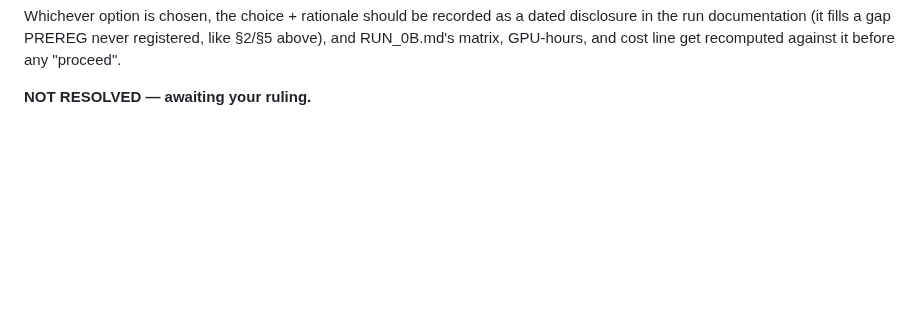
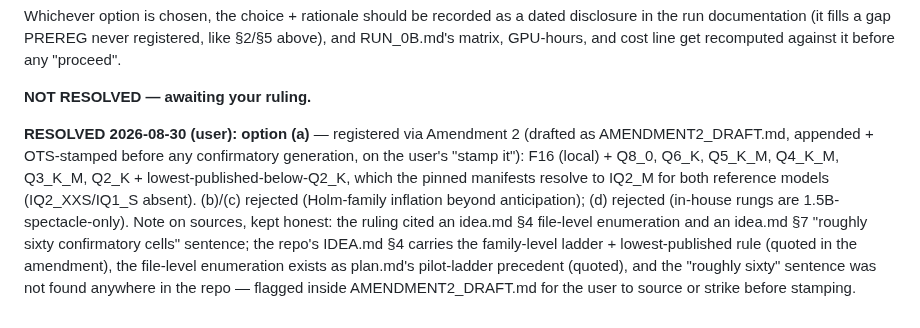
Before and after one commit to Rishik-Chakraborty/BitCliff, a Markdown page: OPEN_QUESTIONS.md, the part around the change. GitHub-like rendering; blank space fills up the shorter version.

```diff
--- a/OPEN_QUESTIONS.md
+++ b/OPEN_QUESTIONS.md
@@ -259,3 +259,18 @@ registered, like §2/§5 above), and RUN_0B.md's matrix, GPU-hours, and cost
 line get recomputed against it before any "proceed".
 
 **NOT RESOLVED — awaiting your ruling.**
+
+**RESOLVED 2026-08-30 (user): option (a)** — registered via Amendment 2
+(drafted as AMENDMENT2_DRAFT.md, appended + OTS-stamped before any
+confirmatory generation, on the user's "stamp it"): F16 (local) + Q8_0,
+Q6_K, Q5_K_M, Q4_K_M, Q3_K_M, Q2_K + lowest-published-below-Q2_K, which
+the pinned manifests resolve to IQ2_M for both reference models
+(IQ2_XXS/IQ1_S absent). (b)/(c) rejected (Holm-family inflation beyond
+anticipation); (d) rejected (in-house rungs are 1.5B-spectacle-only).
+Note on sources, kept honest: the ruling cited an idea.md §4 file-level
+enumeration and an idea.md §7 "roughly sixty confirmatory cells" sentence;
+the repo's IDEA.md §4 carries the family-level ladder + lowest-published
+rule (quoted in the amendment), the file-level enumeration exists as
+plan.md's pilot-ladder precedent (quoted), and the "roughly sixty" sentence
+was not found anywhere in the repo — flagged inside AMENDMENT2_DRAFT.md
+for the user to source or strike before stamping.
```
Also changed, not shown: AMENDMENT2_DRAFT.md (added, +126 -0 lines), RUN_0B.md (+21 -25 lines).
